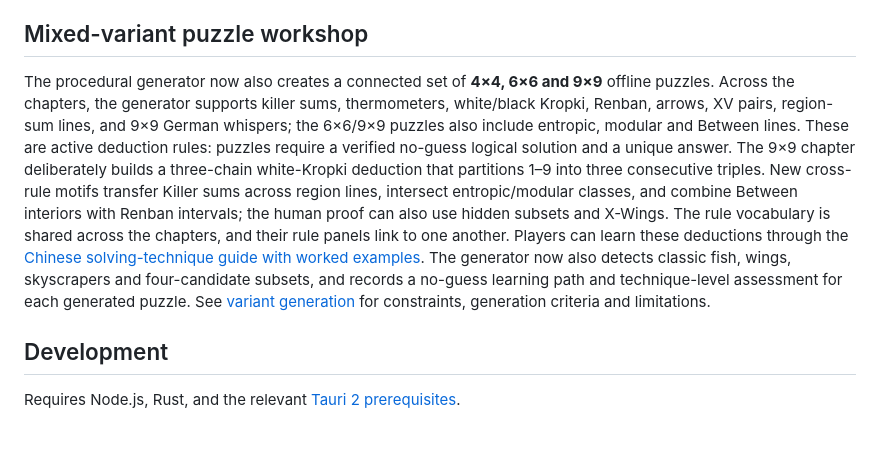
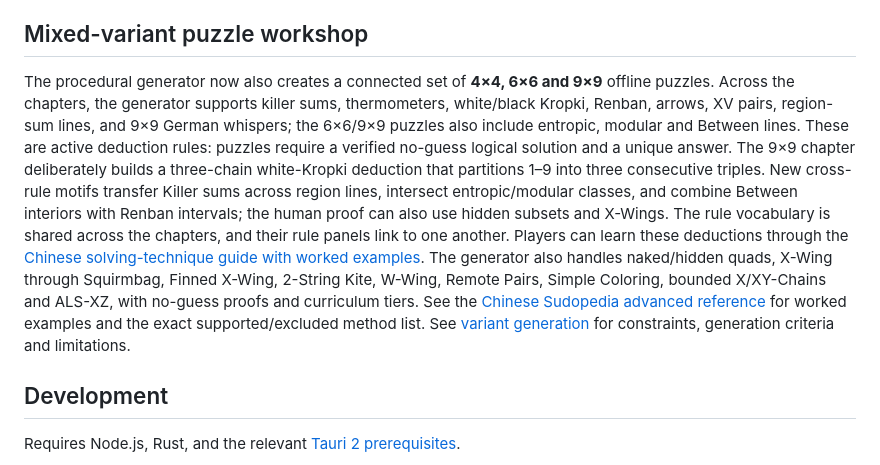
Before and after one commit to FanFront/sudokupadX, a Markdown page: README.md, the part around the change. Drawn GitHub-style; blank space fills up the shorter version.

Commit message:
Link complete Chinese Sudopedia research matrix and explain new advanced no-guess solver techniques

```diff
--- a/README.md
+++ b/README.md
@@ -29,7 +29,7 @@ Run `python3 scripts/generate_adventure.py` to create a seeded offline adventure
 
 ## Mixed-variant puzzle workshop
 
-The procedural generator now also creates a connected set of **4×4, 6×6 and 9×9** offline puzzles. Across the chapters, the generator supports killer sums, thermometers, white/black Kropki, Renban, arrows, XV pairs, region-sum lines, and 9×9 German whispers; the 6×6/9×9 puzzles also include entropic, modular and Between lines. These are active deduction rules: puzzles require a verified no-guess logical solution and a unique answer. The 9×9 chapter deliberately builds a three-chain white-Kropki deduction that partitions 1–9 into three consecutive triples. New cross-rule motifs transfer Killer sums across region lines, intersect entropic/modular classes, and combine Between interiors with Renban intervals; the human proof can also use hidden subsets and X-Wings. The rule vocabulary is shared across the chapters, and their rule panels link to one another. Players can learn these deductions through the [Chinese solving-technique guide with worked examples](docs/techniques.zh-CN.md). The generator now also detects classic fish, wings, skyscrapers and four-candidate subsets, and records a no-guess learning path and technique-level assessment for each generated puzzle. See [variant generation](docs/variant-generation.md) for constraints, generation criteria and limitations.
+The procedural generator now also creates a connected set of **4×4, 6×6 and 9×9** offline puzzles. Across the chapters, the generator supports killer sums, thermometers, white/black Kropki, Renban, arrows, XV pairs, region-sum lines, and 9×9 German whispers; the 6×6/9×9 puzzles also include entropic, modular and Between lines. These are active deduction rules: puzzles require a verified no-guess logical solution and a unique answer. The 9×9 chapter deliberately builds a three-chain white-Kropki deduction that partitions 1–9 into three consecutive triples. New cross-rule motifs transfer Killer sums across region lines, intersect entropic/modular classes, and combine Between interiors with Renban intervals; the human proof can also use hidden subsets and X-Wings. The rule vocabulary is shared across the chapters, and their rule panels link to one another. Players can learn these deductions through the [Chinese solving-technique guide with worked examples](docs/techniques.zh-CN.md). The generator also handles naked/hidden quads, X-Wing through Squirmbag, Finned X-Wing, 2-String Kite, W-Wing, Remote Pairs, Simple Coloring, bounded X/XY-Chains and ALS-XZ, with no-guess proofs and curriculum tiers. See the [Chinese Sudopedia advanced reference](docs/sudopedia-catalog.zh-CN.md) for worked examples and the exact supported/excluded method list. See [variant generation](docs/variant-generation.md) for constraints, generation criteria and limitations.
 
 ## Development
 
```
